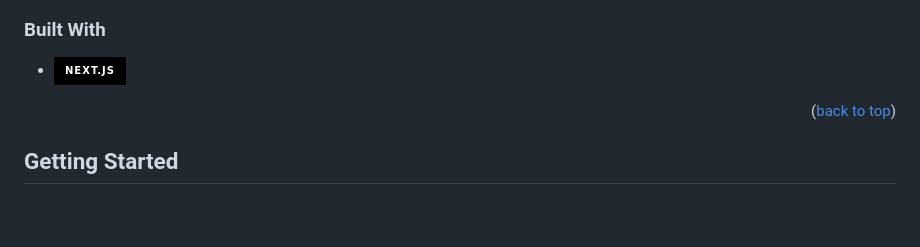
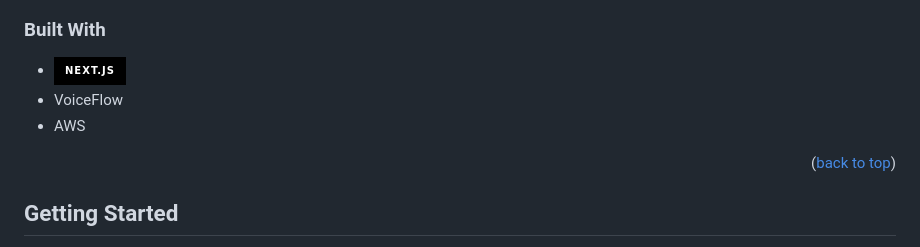
Before and after one commit to rajabrehan/MintBuddy, a Markdown page: README.md, the part around the change. GitHub-like rendering; badges without logos; blank space fills up the shorter version.

```diff
--- a/README.md
+++ b/README.md
@@ -79,6 +79,8 @@ Introducing MintBuddy, the ultimate blockchain chatbot designed to simplify the
 ### Built With
 
 * [![Next][Next.js]][Next-url]
+* VoiceFlow
+* AWS
 
 <p align="right">(<a href="#readme-top">back to top</a>)</p>
 
```
Also changed, not shown: assets/arrow.png, 1 other file.
